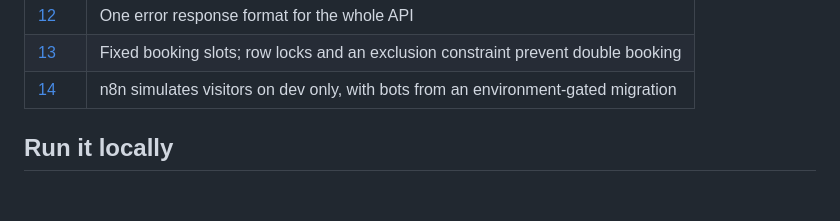
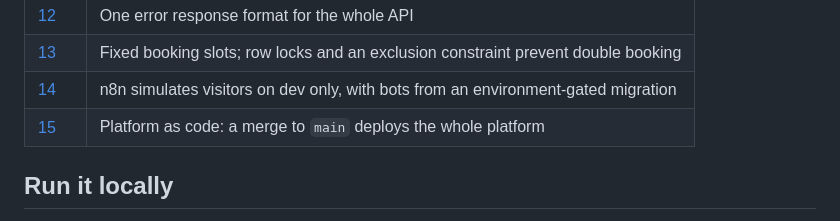
Before and after one commit to VladSkopenko/backend-showcase, a Markdown page: README.md, the part around the change. GitHub-like rendering; blank space fills up the shorter version.

Commit message:
docs: list ADR 15 in the README
Refs #26

Co-Authored-By: Claude Opus 5.5 <noreply@anthropic.com>

```diff
--- a/README.md
+++ b/README.md
@@ -90,6 +90,7 @@ Each non-obvious choice has a short record in [docs/adr](docs/adr):
 | [12](docs/adr/0012-unified-error-response.md) | One error response format for the whole API |
 | [13](docs/adr/0013-table-booking-slots-and-double-booking.md) | Fixed booking slots; row locks and an exclusion constraint prevent double booking |
 | [14](docs/adr/0014-booking-simulator-on-dev.md) | n8n simulates visitors on dev only, with bots from an environment-gated migration |
+| [15](docs/adr/0015-platform-as-code.md) | Platform as code: a merge to `main` deploys the whole platform |
 
 ## Run it locally
 
```
Also changed, not shown: README.uk.md (+1 -0 lines).
